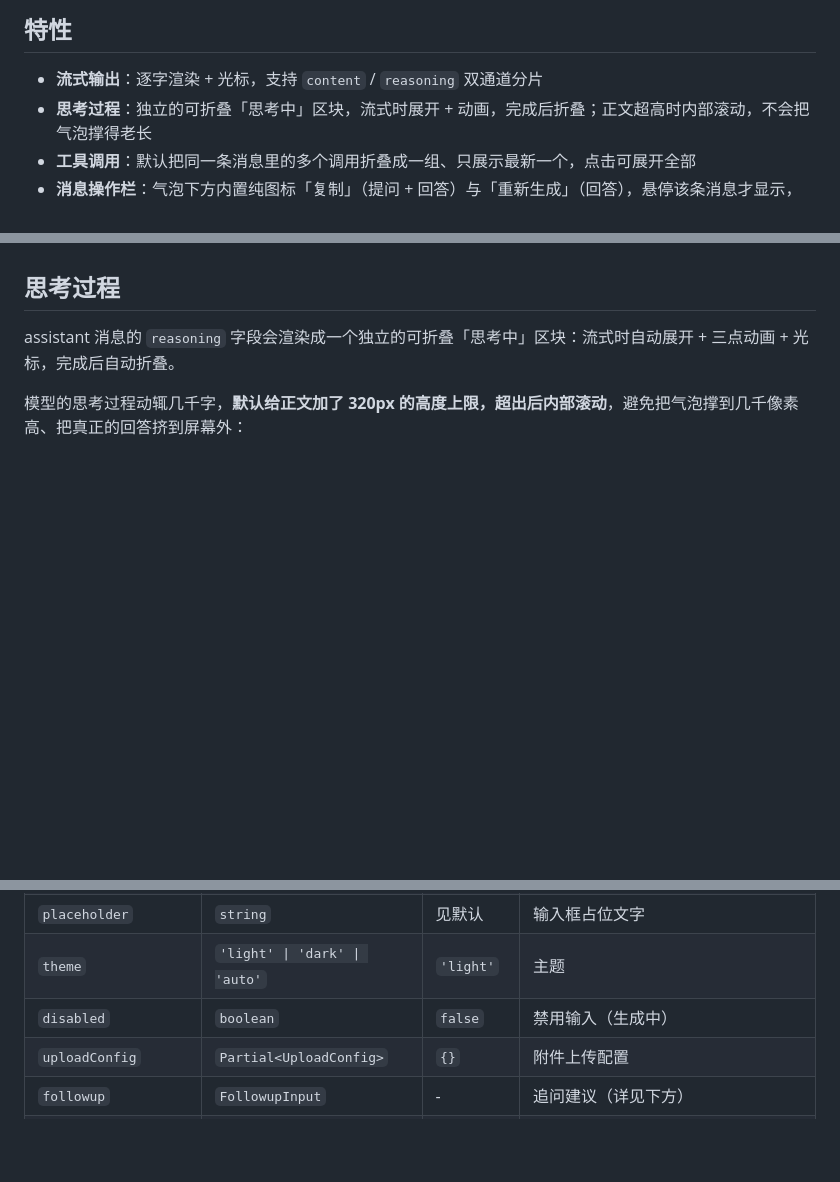
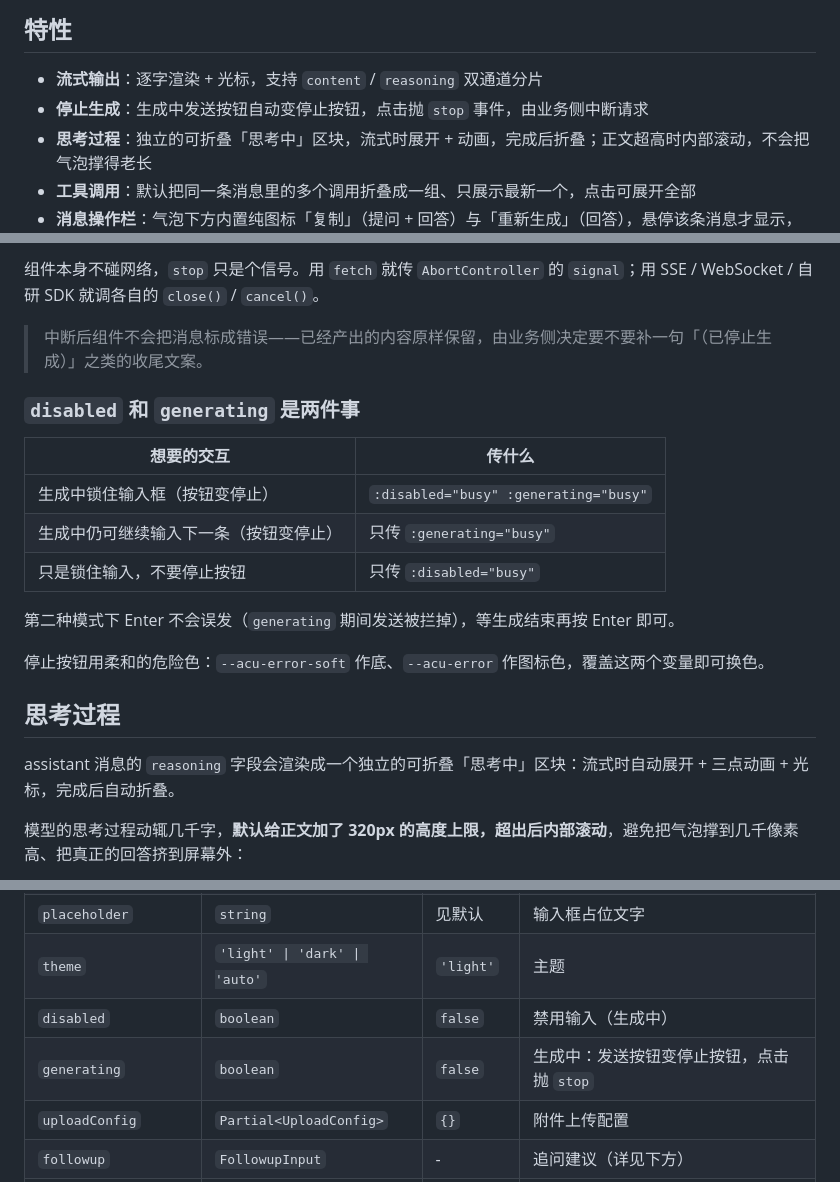
Before and after one commit to xz333221/zen-ai-chat-ui, a Markdown page: README.md, 3 parts joined by grey strips. GitHub-like rendering; blank space fills up the shorter version.

```diff
--- a/README.md
+++ b/README.md
@@ -5,6 +5,7 @@
 ## 特性
 
 - **流式输出**：逐字渲染 + 光标，支持 `content` / `reasoning` 双通道分片
+- **停止生成**：生成中发送按钮自动变停止按钮，点击抛 `stop` 事件，由业务侧中断请求
 - **思考过程**：独立的可折叠「思考中」区块，流式时展开 + 动画，完成后折叠；正文超高时内部滚动，不会把气泡撑得老长
 - **工具调用**：默认把同一条消息里的多个调用折叠成一组、只展示最新一个，点击可展开全部
 - **消息操作栏**：气泡下方内置纯图标「复制」（提问 + 回答）与「重新生成」（回答），悬停该条消息才显示，复制带绿色对勾 + 浮层提示
@@ -88,3 +135,19 @@ async function onSend({ text, files }: { text: string; files: any[] }) {
+组件本身不碰网络，`stop` 只是个信号。用 `fetch` 就传 `AbortController` 的 `signal`；用 SSE / WebSocket / 自研 SDK 就调各自的 `close()` / `cancel()`。
+
+> 中断后组件不会把消息标成错误——已经产出的内容原样保留，由业务侧决定要不要补一句「（已停止生成）」之类的收尾文案。
+
+### `disabled` 和 `generating` 是两件事
+
+| 想要的交互 | 传什么 |
+| --- | --- |
+| 生成中锁住输入框（按钮变停止） | `:disabled="busy" :generating="busy"` |
+| 生成中仍可继续输入下一条（按钮变停止） | 只传 `:generating="busy"` |
+| 只是锁住输入，不要停止按钮 | 只传 `:disabled="busy"` |
+
+第二种模式下 Enter 不会误发（`generating` 期间发送被拦掉），等生成结束再按 Enter 即可。
+
+停止按钮用柔和的危险色：`--acu-error-soft` 作底、`--acu-error` 作图标色，覆盖这两个变量即可换色。
+
 ## 思考过程
 
 assistant 消息的 `reasoning` 字段会渲染成一个独立的可折叠「思考中」区块：流式时自动展开 + 三点动画 + 光标，完成后自动折叠。
@@ -160,6 +223,7 @@ assistant 消息的 `reasoning` 字段会渲染成一个独立的可折叠「思
 | `placeholder`       | `string`                   | 见默认     | 输入框占位文字        |
 | `theme`             | `'light' \| 'dark' \| 'auto'` | `'light'`  | 主题                  |
 | `disabled`          | `boolean`                  | `false`    | 禁用输入（生成中）    |
+| `generating`        | `boolean`                  | `false`    | 生成中：发送按钮变停止按钮，点击抛 `stop` |
 | `uploadConfig`      | `Partial<UploadConfig>`    | `{}`       | 附件上传配置          |
 | `followup`          | `FollowupInput`            | -          | 追问建议（详见下方）  |
 | `toolCallsConfig`   | `ToolCallsConfig`          | -          | 工具调用展示配置（详见下方） |
```
Also changed, not shown: other parts of README.md (+47 -0 lines), docs/input-stop-button.png (added), 4 other files.
